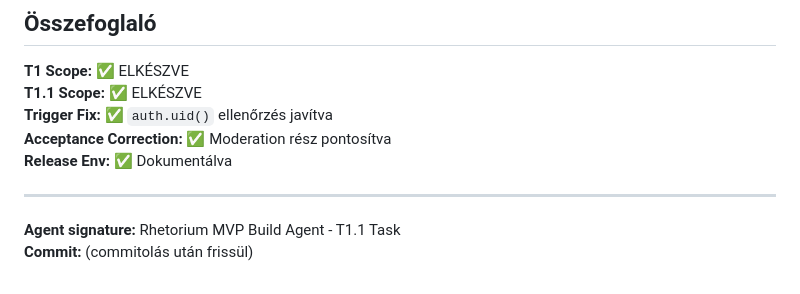
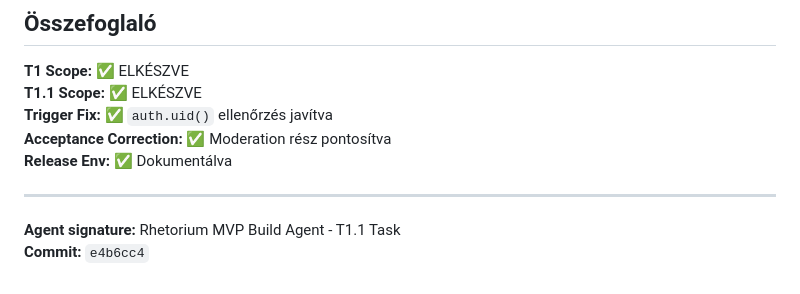
Before and after one commit to Muzsy/rhetory_lab, a Markdown page: rhetorium/acceptance_report.md, the part around the change. GitHub-like rendering.

Commit message:
Update T1.1 commit hash

```diff
--- a/rhetorium/acceptance_report.md
+++ b/rhetorium/acceptance_report.md
@@ -129,4 +129,4 @@ rhetorium/
 ---
 
 **Agent signature:** Rhetorium MVP Build Agent - T1.1 Task
-**Commit:** (commitolás után frissül)
+**Commit:** `e4b6cc4`
```
